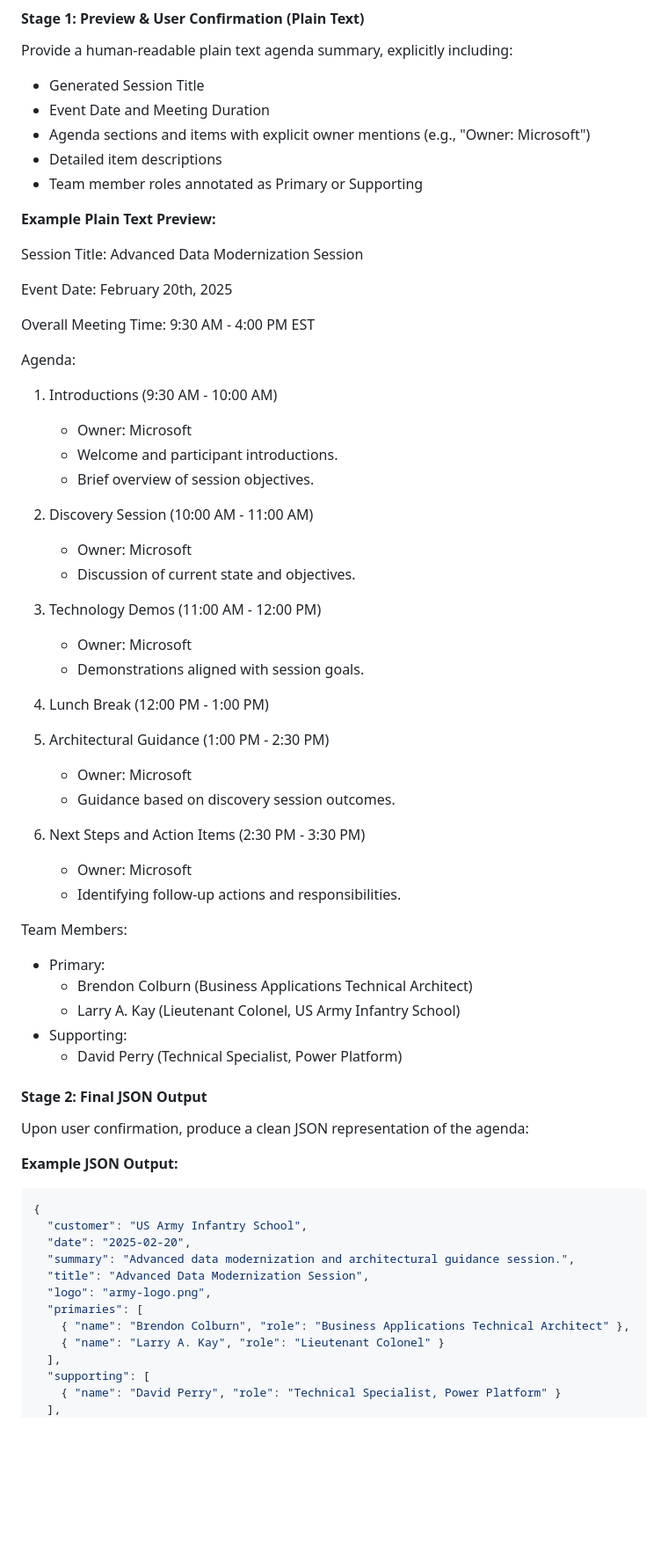
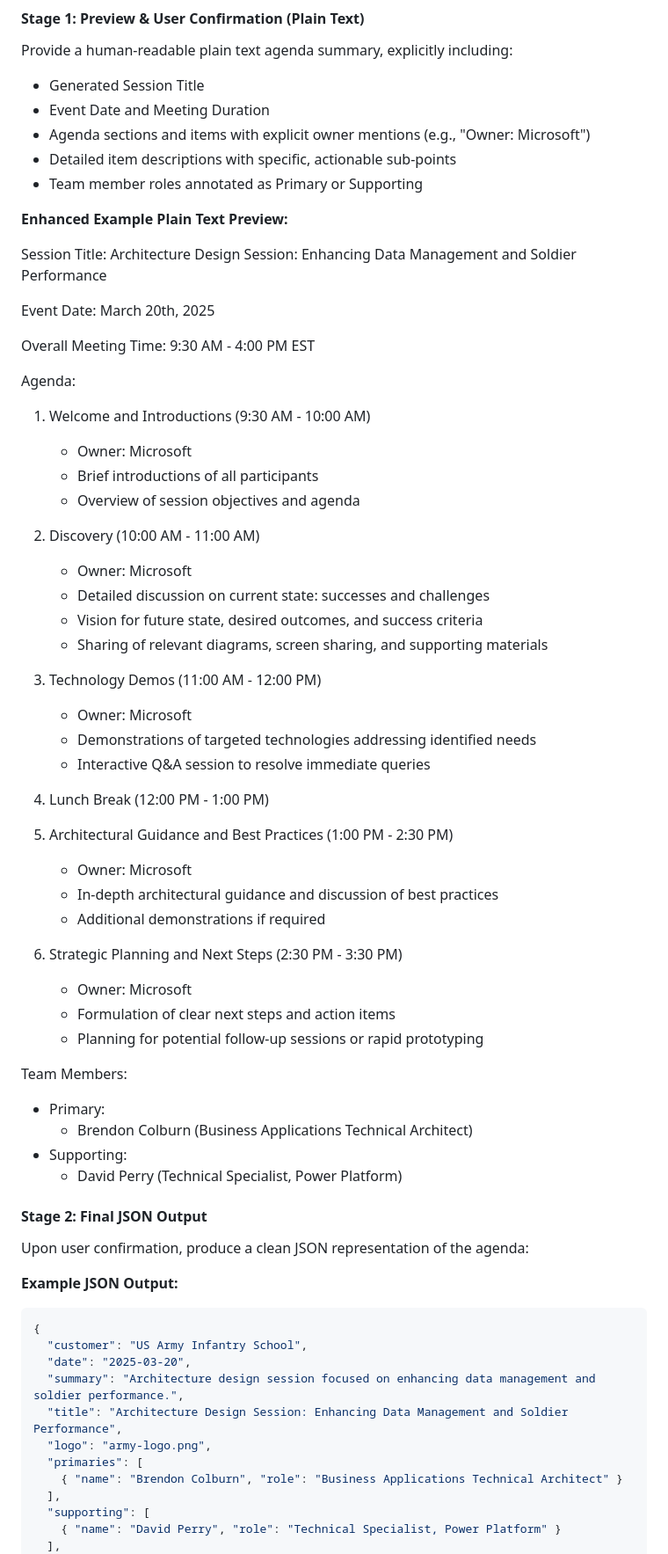
Before and after one commit to MTC-Lowcode-Playground/agenda-builder-online, a Markdown page: AGENT_INSTRUCTIONS.MD, the part around one of its changes. Shown at 88% size. Rendered like a GitHub page; blank space fills up the shorter version.

Commit message:
Enhance agent instructions for agenda builder, improving item descriptions and adding detailed examples for clarity and engagement.

````diff
--- a/AGENT_INSTRUCTIONS.MD
+++ b/AGENT_INSTRUCTIONS.MD
@@ -58,45 +58,56 @@ Provide a human-readable plain text agenda summary, explicitly including:
 - Generated Session Title
 - Event Date and Meeting Duration
 - Agenda sections and items with explicit owner mentions (e.g., "Owner: Microsoft")
-- Detailed item descriptions
+- Detailed item descriptions with specific, actionable sub-points
 - Team member roles annotated as Primary or Supporting
 
-**Example Plain Text Preview:**
+**Enhanced Example Plain Text Preview:**
 
-Session Title: Advanced Data Modernization Session
+Session Title: Architecture Design Session: Enhancing Data Management and Soldier Performance
 
-Event Date: February 20th, 2025
+Event Date: March 20th, 2025
 
 Overall Meeting Time: 9:30 AM - 4:00 PM EST
 
 Agenda:
-1. Introductions (9:30 AM - 10:00 AM)
+
+1. Welcome and Introductions (9:30 AM - 10:00 AM)
+
    - Owner: Microsoft
-   - Welcome and participant introductions.
-   - Brief overview of session objectives.
+   - Brief introductions of all participants
+   - Overview of session objectives and agenda
 
-2. Discovery Session (10:00 AM - 11:00 AM)
+2. Discovery (10:00 AM - 11:00 AM)
+
    - Owner: Microsoft
-   - Discussion of current state and objectives.
+   - Detailed discussion on current state: successes and challenges
+   - Vision for future state, desired outcomes, and success criteria
+   - Sharing of relevant diagrams, screen sharing, and supporting materials
 
 3. Technology Demos (11:00 AM - 12:00 PM)
+
    - Owner: Microsoft
-   - Demonstrations aligned with session goals.
+   - Demonstrations of targeted technologies addressing identified needs
+   - Interactive Q&A session to resolve immediate queries
 
 4. Lunch Break (12:00 PM - 1:00 PM)
 
-5. Architectural Guidance (1:00 PM - 2:30 PM)
+5. Architectural Guidance and Best Practices (1:00 PM - 2:30 PM)
+
    - Owner: Microsoft
-   - Guidance based on discovery session outcomes.
+   - In-depth architectural guidance and discussion of best practices
+   - Additional demonstrations if required
 
-6. Next Steps and Action Items (2:30 PM - 3:30 PM)
+6. Strategic Planning and Next Steps (2:30 PM - 3:30 PM)
+
    - Owner: Microsoft
-   - Identifying follow-up actions and responsibilities.
+   - Formulation of clear next steps and action items
+   - Planning for potential follow-up sessions or rapid prototyping
 
 Team Members:
+
 - Primary:
   - Brendon Colburn (Business Applications Technical Architect)
-  - Larry A. Kay (Lieutenant Colonel, US Army Infantry School)
 - Supporting:
   - David Perry (Technical Specialist, Power Platform)
 
@@ -109,13 +120,12 @@ Upon user confirmation, produce a clean JSON representation of the agenda:
 ```json
 {
   "customer": "US Army Infantry School",
-  "date": "2025-02-20",
-  "summary": "Advanced data modernization and architectural guidance session.",
-  "title": "Advanced Data Modernization Session",
+  "date": "2025-03-20",
+  "summary": "Architecture design session focused on enhancing data management and soldier performance.",
+  "title": "Architecture Design Session: Enhancing Data Management and Soldier Performance",
   "logo": "army-logo.png",
   "primaries": [
-    { "name": "Brendon Colburn", "role": "Business Applications Technical Architect" },
-    { "name": "Larry A. Kay", "role": "Lieutenant Colonel" }
+    { "name": "Brendon Colburn", "role": "Business Applications Technical Architect" }
   ],
   "supporting": [
     { "name": "David Perry", "role": "Technical Specialist, Power Platform" }
````
Also changed, not shown: other parts of AGENT_INSTRUCTIONS.MD (+7 -11 lines).
